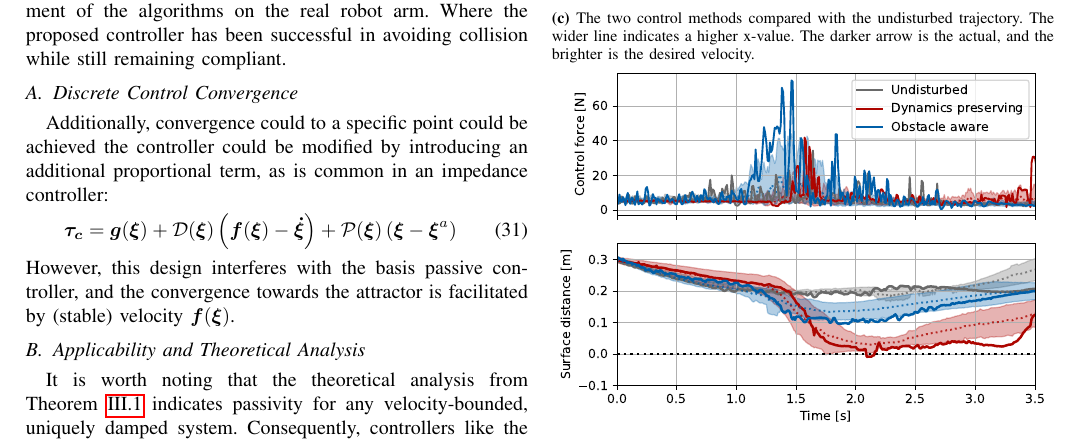
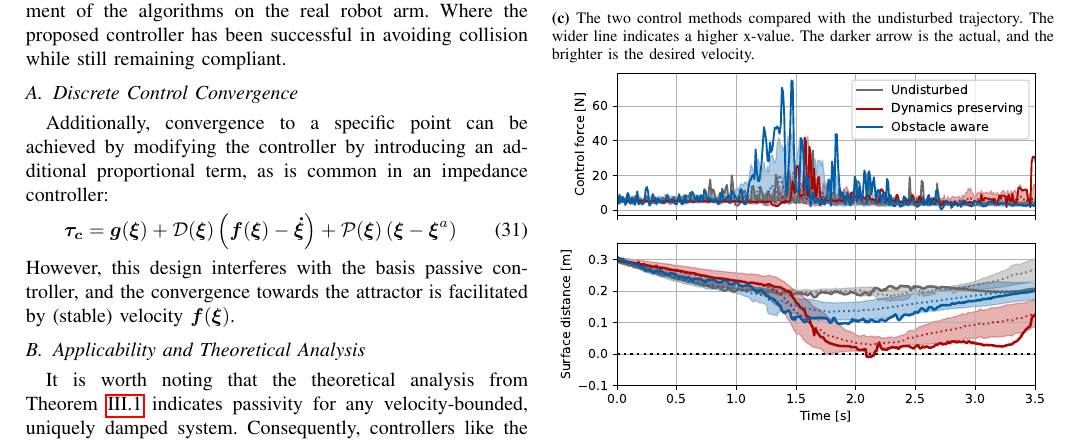
Before and after one commit to hubernikus/overlap_passivity_paper, a LaTeX paper (main.tex, which reads input/results.tex): part of page 11 of 12, cut so that both start at the same text. Compiled offline with pdfLaTeX; a missing font is replaced by an installed copy or a similar font; a LaTeX package or settings file that is missing is left out.

Commit message:
Update on Overleaf.

```diff
--- a/input/results.tex
+++ b/input/results.tex
@@ -177,13 +177,13 @@ The simulated robot demonstrates promising results, exhibiting good tracking per
 In the simulation, the robot was able to repulse disturbances in velocity and in position. This allowed the smooth deployment of the algorithms on the real robot arm. Where the proposed controller has been successful in avoiding collision while still remaining compliant.
 
 \subsection{Discrete Control Convergence}
-Additionally, convergence could to a specific point could be achieved the controller could be modified by introducing an additional proportional term, as is common in an impedance controller:
+Additionally, convergence to a specific point can be achieved by modifying the controller by introducing an additional proportional term, as is common in an impedance controller:
 \begin{equation}
 	\vecs{\tau_c} = \vect g (\vecs\xi)
 	% + \matd{D}(\vect \xi, \dot{\vect \xi}) \dot{\vect \xi}
 	+ \matd{D}(\vecs\xi) \left(\vecs f(\vecs\xi) - \vecs{\dot\xi} \right)
 	+ \matd{P}(\vecs \xi) \left(\vecs \xi - \vecs \xi^a \right)
-\label{eq:control_command}
+\label{eq:control_command_proportional}
 \end{equation}
 However, this design interferes with the basis passive controller, and the convergence towards the attractor is facilitated by (stable) velocity $\vect f(\vecs \xi)$.
 
```
Also changed, not shown: input/discrete_time.tex (+1 -1 lines), input/passivity_proof.tex (+2 -2 lines).
